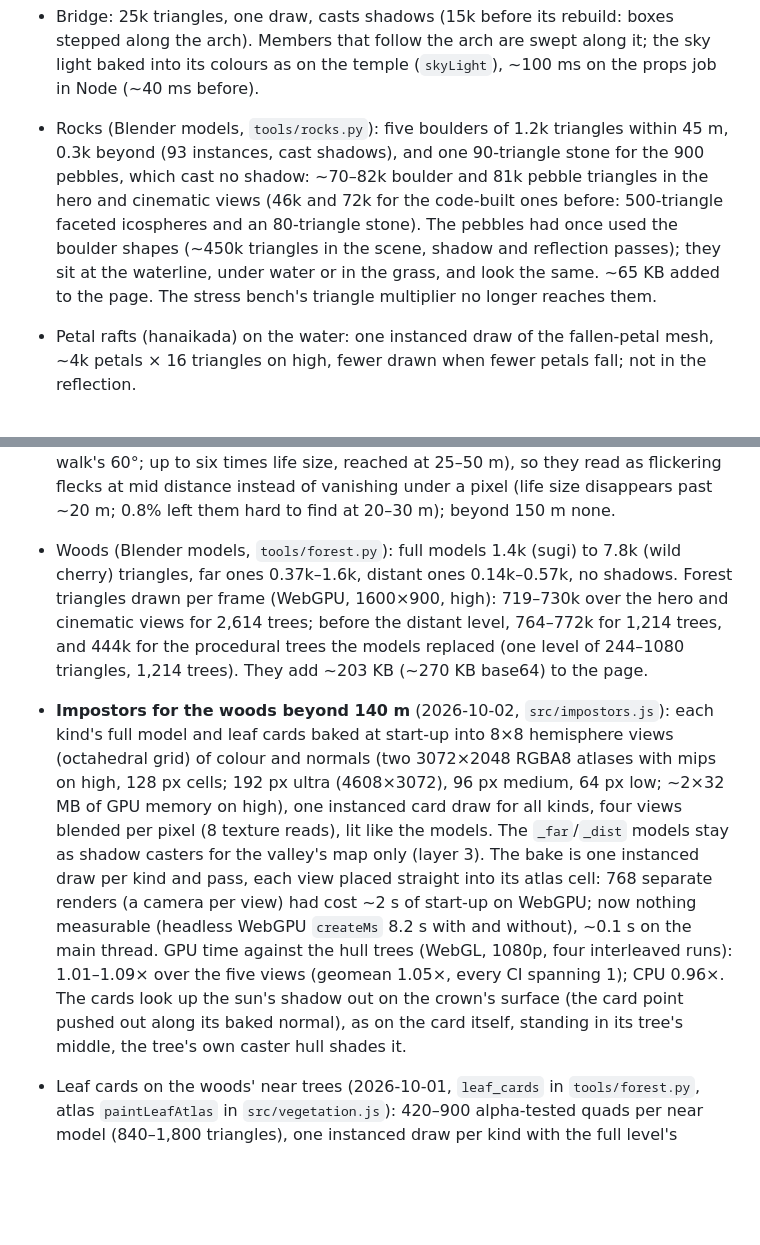
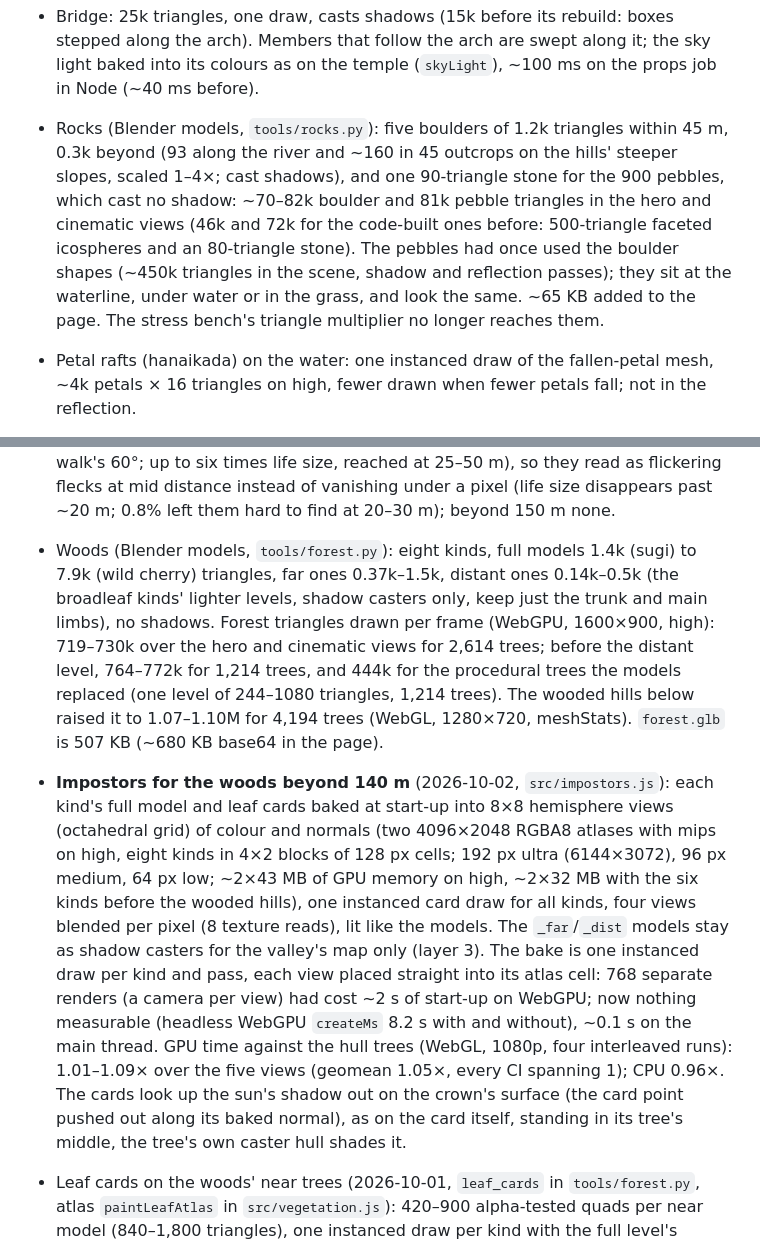
Before and after one commit to smolpaw/sakura-river, a Markdown page: docs/performance.md, 2 parts joined by grey strips. Drawn GitHub-style; blank space fills up the shorter version.

```diff
--- a/docs/performance.md
+++ b/docs/performance.md
@@ -95,7 +95,7 @@ Checked by eye only; no timing runs.
 - Lamp light (2026-10-01, `src/lights.js`): all lamps (196: the paper lanterns, the bonbori, the 20 stone lanterns up the temple's approach, the temple's own, the light from the farmhouses' shoji) are summed into one light map at start-up, RG half floats over the valley (480×830 at 0.5 m, 1.6 MB: the light and the light times its lamps' height, so it falls off up and down from them), ~10–15 ms on the main thread; `lanternLight` reads it once per pixel after dusk, in place of the old analytic distance to the two bank lines (three sines, three cosines, a square root), so lamps can go anywhere at no GPU cost per lamp. No scene lights. GPU time against the commit before (WebGL, 1080p, RTX 2060, three interleaved runs each, ~±0.4 ms noise on this machine that day): hero 7.14 → 6.67 ms, cine250 6.31 → 5.98, cine750 6.53 → 6.73, all within noise. The stone lanterns: one draw of 9.2k triangles (the temple's Kasuga lantern, `temple.js toro`), no shadows.
 - Temple: 100k triangles, one draw (84k before the curved eaves, the bracket sets, the double rafters and the dressed-stone platforms, 2026-10-15; the bracket sets ~19k of it, the eaves' undersides ~24k, counted in Node). It casts no shadow into the sun's sharp map (the valley's map has it) but receives it like the terrain, so the traveller's sharp shadow falls on its steps and terrace: the same draw, plus the sharp map's 9 depth-compare taps on each temple pixel. Its material sums 14 lamp terms only after dusk and only on temple pixels. In place of its own shadows in the sharp map, the sky light each vertex sees past the rest of the compound is baked into its colour at generation (`skyLight` in `src/temple.js`: a top-down height map, 20 rays per vertex), so the generation grows with the vertices (146k, 92k before): the temple's generation in Node 162–173 → 260–264 ms (three interleaved runs), the props job in the page 392–433 → 458–461 ms (headless WebGL, high, interleaved; a third run of the new, 703 ms, came with the machine busy), still ending well before the terrain job (~0.9 s); headless WebGL `createMs` median 4.90 → 4.92 s. Its shaders are unchanged (35 KB of fragment GLSL).
 - Bridge: 25k triangles, one draw, casts shadows (15k before its rebuild: boxes stepped along the arch). Members that follow the arch are swept along it; the sky light baked into its colours as on the temple (`skyLight`), ~100 ms on the props job in Node (~40 ms before).
-- Rocks (Blender models, `tools/rocks.py`): five boulders of 1.2k triangles within 45 m, 0.3k beyond (93 instances, cast shadows), and one 90-triangle stone for the 900 pebbles, which cast no shadow: ~70–82k boulder and 81k pebble triangles in the hero and cinematic views (46k and 72k for the code-built ones before: 500-triangle faceted icospheres and an 80-triangle stone). The pebbles had once used the boulder shapes (~450k triangles in the scene, shadow and reflection passes); they sit at the waterline, under water or in the grass, and look the same. ~65 KB added to the page. The stress bench's triangle multiplier no longer reaches them.
+- Rocks (Blender models, `tools/rocks.py`): five boulders of 1.2k triangles within 45 m, 0.3k beyond (93 along the river and ~160 in 45 outcrops on the hills' steeper slopes, scaled 1–4×; cast shadows), and one 90-triangle stone for the 900 pebbles, which cast no shadow: ~70–82k boulder and 81k pebble triangles in the hero and cinematic views (46k and 72k for the code-built ones before: 500-triangle faceted icospheres and an 80-triangle stone). The pebbles had once used the boulder shapes (~450k triangles in the scene, shadow and reflection passes); they sit at the waterline, under water or in the grass, and look the same. ~65 KB added to the page. The stress bench's triangle multiplier no longer reaches them.
 - Petal rafts (hanaikada) on the water: one instanced draw of the fallen-petal mesh, ~4k petals × 16 triangles on high, fewer drawn when fewer petals fall; not in the reflection.
 - Fallen petals (2026-10-14, `fallenData` in `src/petals.js`, `lyingPetalMaterial` in `src/fx.js`; counted, not timed): 2,420 petals on high (3,570 ultra, 1,530 medium, 830 low; 2,850 on high before), 16 triangles each, one instanced draw, in drifts round the roots, along the lane and at the water's edge. They lie flat on the ground among the blades, where most are hidden, instead of standing on top of the grass. They and the rafts are drawn with the lit material (three's lighting with the sun's and the valley's shadow lookups, as on the ground), not the unlit petal shader; the cost is per petal pixel, and lying flat they cover a few thousand pixels in the hero view. Placing them takes ~80 ms in the fallen job (Node), ~7 ms before. The falling petals that land turn flat and switch to the same lighting (`iLie`, one float per petal uploaded each frame on the CPU path).
 - Wildflowers (2026-10-14, `flowersData` in `src/vegetation.js`): 1,600 heads on high (2,400 ultra, 900 medium, 420 low; 2,600 on high before), six kinds at their own sizes and heights; same draw and shader.
@@ -105,8 +105,8 @@ Checked by eye only; no timing runs.
 - Birds: six instanced draws (swallows, kites, crows, the heron in flight, bats, skylarks) of 50–60 triangles per bird, no shadows. The heron's, the bats' and the skylarks' draws run all day with their birds parked out of sight when none are up. The swallows' draw holds the ten hunting and a pair for each of the ten farmhouses' nests (those within 150 m of the camera out by day); the nests are one more mesh, ten half cups of 144 triangles (1.4k). The skylark's song (`hibari.mp3`, 682 KB) is fetched while one sings.
 - Perched birds (2026-10-04, `src/perched.js`; counted, not timed): 23 tree sparrows, a crow, 7 white-eyes, 3 wagtails and a kingfisher in one instanced draw of a 432-triangle bird (35 birds, 15k triangles), layer 1 (not in the shadow maps or the reflection). Each vertex carries both shapes, sitting and flying, in one interleaved buffer and each bird six vec4s in another (WebGPU allows a pipeline 8 vertex buffers; separate attributes made 11 and failed; 13 attributes of the 16 a pipeline may have). Hops, turns, head turns and the loops are a few dozen hashes and sines per vertex from `uTime`; each bird's flights from perch to perch, or away and back, are set from the CPU in its instance (when it left, when it comes back, where to: rewritten only as a flight starts or lands) and flown in the vertex stage. The CPU checks a few distances a frame. Hidden (`visible = false`) at night and in a gale. The shaders grew from 18/36 KB (vertex/fragment, low, WebGL) to 20/44 KB with the white-eye's, wagtail's and kingfisher's plumage.
 - Butterflies (`src/butterflies.js`): one instanced draw of 6 triangles each (two wing cards and a body card; 200 on ultra, 120 high, 60 medium, 24 low: 720 triangles on high), alpha-tested, layer 1 (not in the shadow maps or the reflection). Paths, wing beats and settling are computed per vertex from `uTime` (a few dozen sines, one `atan`), the wing outlines and patterns per pixel from uv (a few ellipses and spots per species); nothing per frame on the CPU but one uniform. Placed on the main thread at start-up (~12–18 ms in Node, most of it `world.heightField` over the renge paddies). Hidden (`visible = false`) outside 07:12–17:36, in rain and whenever none are out. Beyond ~5 m they are scaled up to keep a fixed angle (1.2% of their distance: about 17 px across at 1080p in the orbit camera's 42° field, 11 px at the walk's 60°; up to six times life size, reached at 25–50 m), so they read as flickering flecks at mid distance instead of vanishing under a pixel (life size disappears past ~20 m; 0.8% left them hard to find at 20–30 m); beyond 150 m none.
-- Woods (Blender models, `tools/forest.py`): full models 1.4k (sugi) to 7.8k (wild cherry) triangles, far ones 0.37k–1.6k, distant ones 0.14k–0.57k, no shadows. Forest triangles drawn per frame (WebGPU, 1600×900, high): 719–730k over the hero and cinematic views for 2,614 trees; before the distant level, 764–772k for 1,214 trees, and 444k for the procedural trees the models replaced (one level of 244–1080 triangles, 1,214 trees). They add ~203 KB (~270 KB base64) to the page.
-- **Impostors for the woods beyond 140 m** (2026-10-02, `src/impostors.js`): each kind's full model and leaf cards baked at start-up into 8×8 hemisphere views (octahedral grid) of colour and normals (two 3072×2048 RGBA8 atlases with mips on high, 128 px cells; 192 px ultra (4608×3072), 96 px medium, 64 px low; ~2×32 MB of GPU memory on high), one instanced card draw for all kinds, four views blended per pixel (8 texture reads), lit like the models. The `_far`/`_dist` models stay as shadow casters for the valley's map only (layer 3). The bake is one instanced draw per kind and pass, each view placed straight into its atlas cell: 768 separate renders (a camera per view) had cost ~2 s of start-up on WebGPU; now nothing measurable (headless WebGPU `createMs` 8.2 s with and without), ~0.1 s on the main thread. GPU time against the hull trees (WebGL, 1080p, four interleaved runs): 1.01–1.09× over the five views (geomean 1.05×, every CI spanning 1); CPU 0.96×. The cards look up the sun's shadow out on the crown's surface (the card point pushed out along its baked normal), as on the card itself, standing in its tree's middle, the tree's own caster hull shades it.
+- Woods (Blender models, `tools/forest.py`): eight kinds, full models 1.4k (sugi) to 7.9k (wild cherry) triangles, far ones 0.37k–1.5k, distant ones 0.14k–0.5k (the broadleaf kinds' lighter levels, shadow casters only, keep just the trunk and main limbs), no shadows. Forest triangles drawn per frame (WebGPU, 1600×900, high): 719–730k over the hero and cinematic views for 2,614 trees; before the distant level, 764–772k for 1,214 trees, and 444k for the procedural trees the models replaced (one level of 244–1080 triangles, 1,214 trees). The wooded hills below raised it to 1.07–1.10M for 4,194 trees (WebGL, 1280×720, meshStats). `forest.glb` is 507 KB (~680 KB base64 in the page).
+- **Impostors for the woods beyond 140 m** (2026-10-02, `src/impostors.js`): each kind's full model and leaf cards baked at start-up into 8×8 hemisphere views (octahedral grid) of colour and normals (two 4096×2048 RGBA8 atlases with mips on high, eight kinds in 4×2 blocks of 128 px cells; 192 px ultra (6144×3072), 96 px medium, 64 px low; ~2×43 MB of GPU memory on high, ~2×32 MB with the six kinds before the wooded hills), one instanced card draw for all kinds, four views blended per pixel (8 texture reads), lit like the models. The `_far`/`_dist` models stay as shadow casters for the valley's map only (layer 3). The bake is one instanced draw per kind and pass, each view placed straight into its atlas cell: 768 separate renders (a camera per view) had cost ~2 s of start-up on WebGPU; now nothing measurable (headless WebGPU `createMs` 8.2 s with and without), ~0.1 s on the main thread. GPU time against the hull trees (WebGL, 1080p, four interleaved runs): 1.01–1.09× over the five views (geomean 1.05×, every CI spanning 1); CPU 0.96×. The cards look up the sun's shadow out on the crown's surface (the card point pushed out along its baked normal), as on the card itself, standing in its tree's middle, the tree's own caster hull shades it.
 - Leaf cards on the woods' near trees (2026-10-01, `leaf_cards` in `tools/forest.py`, atlas `paintLeafAtlas` in `src/vegetation.js`): 420–900 alpha-tested quads per near model (840–1,800 triangles), one instanced draw per kind with the full level's instances, worn away by a distance-driven alpha test over the 20 m before the impostors take over (120–140 m; 218–238 m on ultra, whose lodScale stretches the switch); no shadows. The atlas: 2048² on ultra, 1024² on high, 512² otherwise, painted in a worker (~45 ms). GPU time against the commit before (WebGL, 1080p, three interleaved runs): hero 1.00×, cine250 1.01×, cine750 1.03× (CIs ±25%). `forest.glb` 203 → 371 KB (+~220 KB base64 in the page).
 - Gorge walls (Blender models, `tools/cliffs.py`): 81 walls over the ~140 m of gorge, 2k triangles each near, ~0.5k far (smooth normals; the near ones' 50° sharp edges split vertices, 1.4 per triangle), no shadows. ~39k triangles per frame in the hero and cinematic views (all far), ~100k standing in the gorge. They add ~118 KB (~157 KB base64) to the page; the sharp edges on the far models too made it 158 KB.
 - Bamboo (Blender models, `tools/bamboo.py`): 170 stands of 14 culms behind and beside the temple, ~5k triangles near (to 60 m), ~1.5k far (to 160 m), ~0.63k beyond, no shadows. ~107k triangles per frame in the hero and cinematic views (all distant), ~270k beside the temple, ~790k inside a grove. ~94 KB added to the page. Building the foliage by adding each ball to one bmesh took quadratic time (170 s for one stand): the balls are now copies of one icosphere (1 s; the woods' build 77 → 11 s, same output).
```
Also changed, not shown: other parts of docs/performance.md (+5 -4 lines), README.md (+2 -2 lines).
